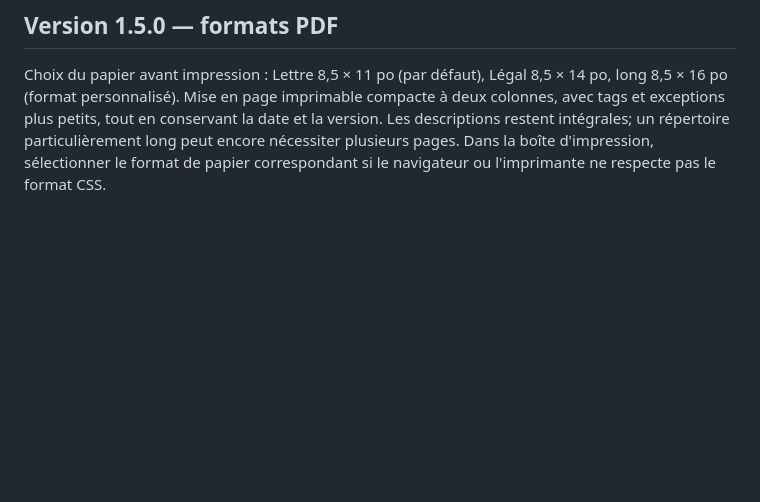
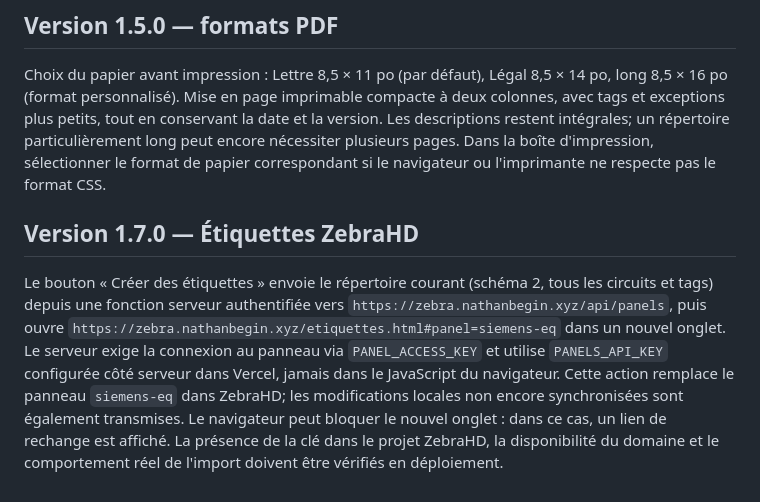
Before and after one commit to nathanbegin/GestionPanneauSiemens, a Markdown page: README.md, the part around the change. Rendered like a GitHub page; blank space fills up the shorter version.

Commit message:
docs: describe ZebraHD label workflow and API security

```diff
--- a/README.md
+++ b/README.md
@@ -44,3 +44,6 @@ Lors de l'impression du répertoire (ou Enregistrer au format PDF), l'en-tête a
 
 ## Version 1.5.0 — formats PDF
 Choix du papier avant impression : Lettre 8,5 × 11 po (par défaut), Légal 8,5 × 14 po, long 8,5 × 16 po (format personnalisé). Mise en page imprimable compacte à deux colonnes, avec tags et exceptions plus petits, tout en conservant la date et la version. Les descriptions restent intégrales; un répertoire particulièrement long peut encore nécessiter plusieurs pages. Dans la boîte d'impression, sélectionner le format de papier correspondant si le navigateur ou l'imprimante ne respecte pas le format CSS.
+
+## Version 1.7.0 — Étiquettes ZebraHD
+Le bouton « Créer des étiquettes » envoie le répertoire courant (schéma 2, tous les circuits et tags) depuis une fonction serveur authentifiée vers `https://zebra.nathanbegin.xyz/api/panels`, puis ouvre `https://zebra.nathanbegin.xyz/etiquettes.html#panel=siemens-eq` dans un nouvel onglet. Le serveur exige la connexion au panneau via `PANEL_ACCESS_KEY` et utilise `PANELS_API_KEY` configurée côté serveur dans Vercel, jamais dans le JavaScript du navigateur. Cette action remplace le panneau `siemens-eq` dans ZebraHD; les modifications locales non encore synchronisées sont également transmises. Le navigateur peut bloquer le nouvel onglet : dans ce cas, un lien de rechange est affiché. La présence de la clé dans le projet ZebraHD, la disponibilité du domaine et le comportement réel de l'import doivent être vérifiés en déploiement.
```
